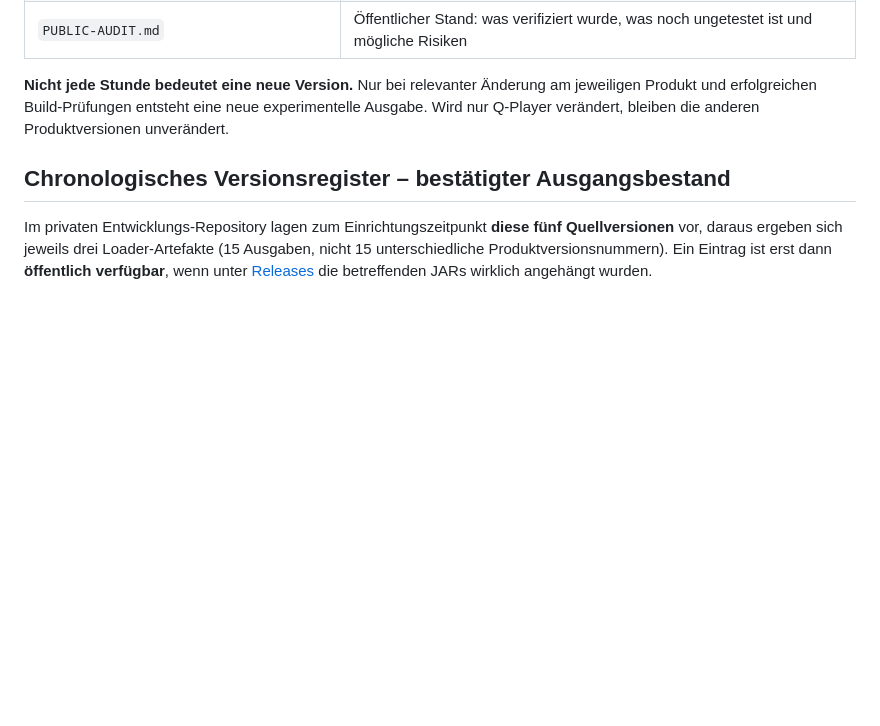
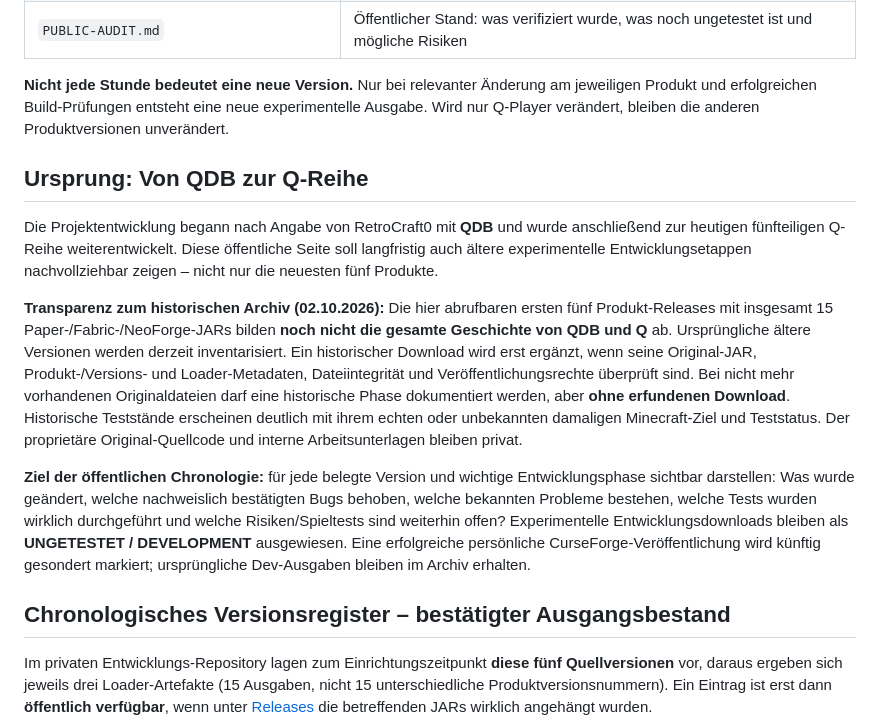
Before and after one commit to retrocraft0-hub/Q-Downloads, a Markdown page: README.md, the part around the change. Rendered like a GitHub page; blank space fills up the shorter version.

Commit message:
Explain QDB origins and honest incomplete historical archive in public binary-only README

```diff
--- a/README.md
+++ b/README.md
@@ -38,6 +38,14 @@ Die neueste Ausgabe steht oben; ältere Ausgaben bleiben separat abrufbar. Jeder
 
 **Nicht jede Stunde bedeutet eine neue Version.** Nur bei relevanter Änderung am jeweiligen Produkt und erfolgreichen Build-Prüfungen entsteht eine neue experimentelle Ausgabe. Wird nur Q-Player verändert, bleiben die anderen Produktversionen unverändert.
 
+## Ursprung: Von QDB zur Q-Reihe
+
+Die Projektentwicklung begann nach Angabe von RetroCraft0 mit **QDB** und wurde anschließend zur heutigen fünfteiligen Q-Reihe weiterentwickelt. Diese öffentliche Seite soll langfristig auch ältere experimentelle Entwicklungsetappen nachvollziehbar zeigen – nicht nur die neuesten fünf Produkte.
+
+**Transparenz zum historischen Archiv (02.10.2026):** Die hier abrufbaren ersten fünf Produkt-Releases mit insgesamt 15 Paper-/Fabric-/NeoForge-JARs bilden **noch nicht die gesamte Geschichte von QDB und Q** ab. Ursprüngliche ältere Versionen werden derzeit inventarisiert. Ein historischer Download wird erst ergänzt, wenn seine Original-JAR, Produkt-/Versions- und Loader-Metadaten, Dateiintegrität und Veröffentlichungsrechte überprüft sind. Bei nicht mehr vorhandenen Originaldateien darf eine historische Phase dokumentiert werden, aber **ohne erfundenen Download**. Historische Teststände erscheinen deutlich mit ihrem echten oder unbekannten damaligen Minecraft-Ziel und Teststatus. Der proprietäre Original-Quellcode und interne Arbeitsunterlagen bleiben privat.
+
+**Ziel der öffentlichen Chronologie:** für jede belegte Version und wichtige Entwicklungsphase sichtbar darstellen: Was wurde geändert, welche nachweislich bestätigten Bugs behoben, welche bekannten Probleme bestehen, welche Tests wurden wirklich durchgeführt und welche Risiken/Spieltests sind weiterhin offen? Experimentelle Entwicklungsdownloads bleiben als **UNGETESTET / DEVELOPMENT** ausgewiesen. Eine erfolgreiche persönliche CurseForge-Veröffentlichung wird künftig gesondert markiert; ursprüngliche Dev-Ausgaben bleiben im Archiv erhalten.
+
 ## Chronologisches Versionsregister – bestätigter Ausgangsbestand
 
 Im privaten Entwicklungs-Repository lagen zum Einrichtungszeitpunkt **diese fünf Quellversionen** vor, daraus ergeben sich jeweils drei Loader-Artefakte (15 Ausgaben, nicht 15 unterschiedliche Produktversionsnummern). Ein Eintrag ist erst dann **öffentlich verfügbar**, wenn unter [Releases](https://github.com/retrocraft0-hub/Q-Downloads/releases) die betreffenden JARs wirklich angehängt wurden.
```
